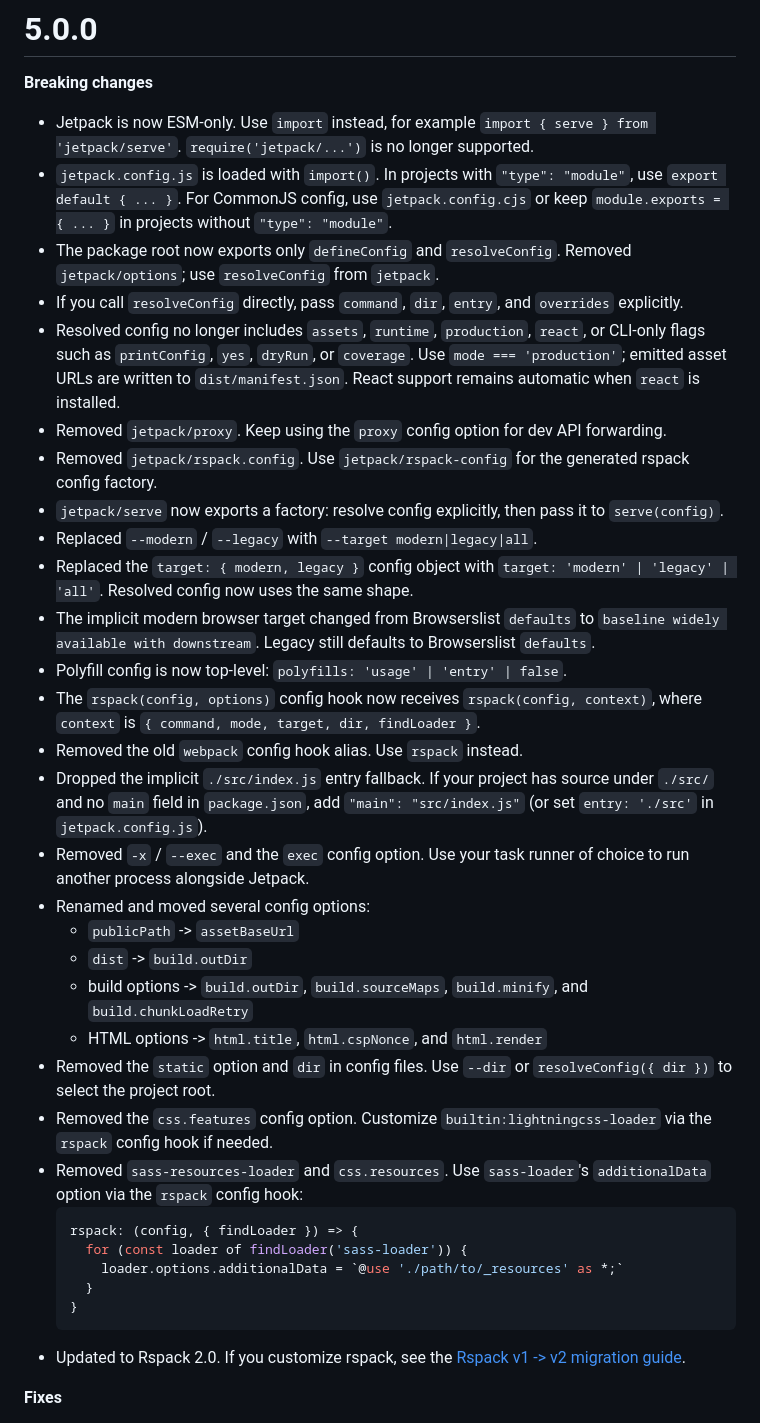
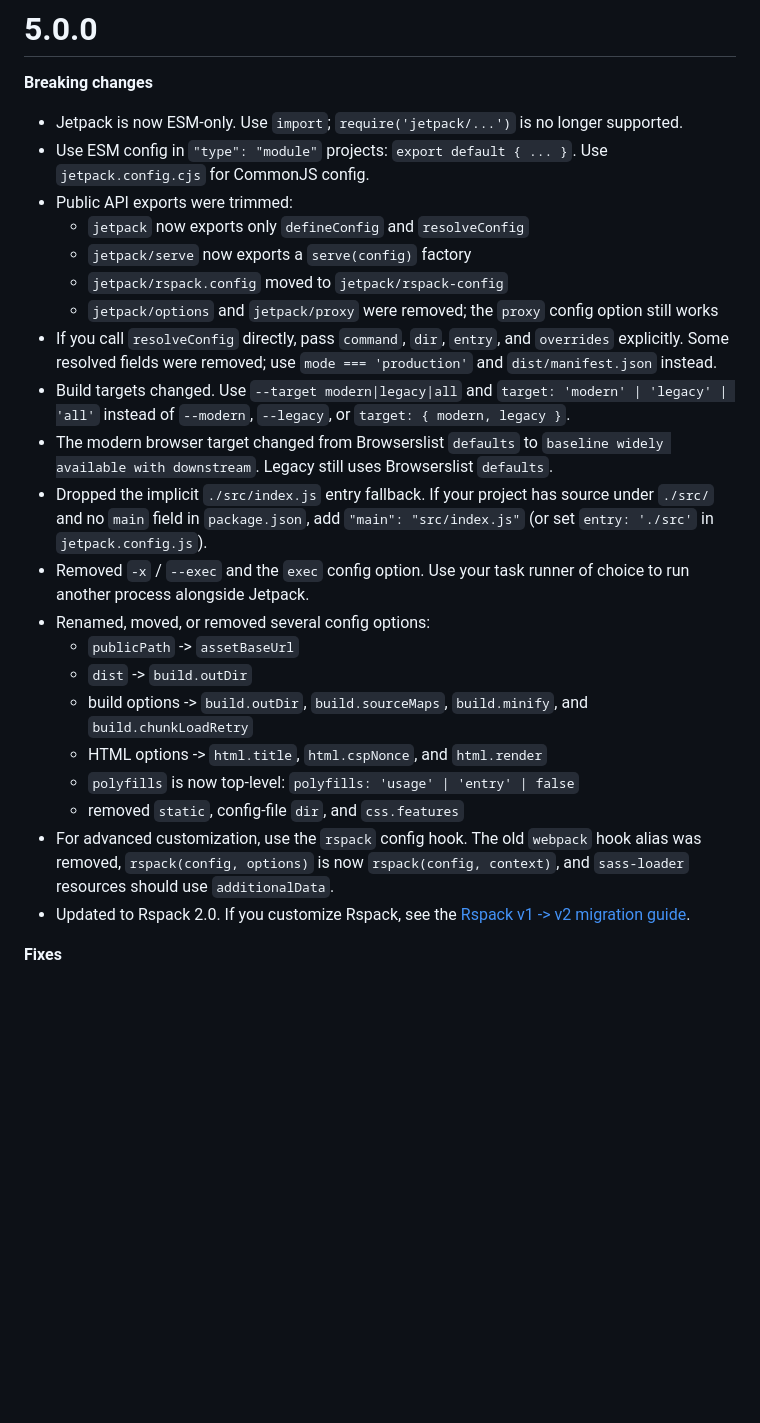
Before and after one commit to KidkArolis/jetpack, a Markdown page: CHANGELOG.md, the part around the change. Drawn GitHub-style; blank space fills up the shorter version.

Commit message:
Shorten 5.0.0 breaking changes

````diff
--- a/CHANGELOG.md
+++ b/CHANGELOG.md
@@ -2,38 +2,27 @@
 
 **Breaking changes**
 
-- Jetpack is now ESM-only. Use `import` instead, for example `import { serve } from 'jetpack/serve'`. `require('jetpack/...')` is no longer supported.
-- `jetpack.config.js` is loaded with `import()`. In projects with `"type": "module"`, use `export default { ... }`. For CommonJS config, use `jetpack.config.cjs` or keep `module.exports = { ... }` in projects without `"type": "module"`.
-- The package root now exports only `defineConfig` and `resolveConfig`. Removed `jetpack/options`; use `resolveConfig` from `jetpack`.
-- If you call `resolveConfig` directly, pass `command`, `dir`, `entry`, and `overrides` explicitly.
-- Resolved config no longer includes `assets`, `runtime`, `production`, `react`, or CLI-only flags such as `printConfig`, `yes`, `dryRun`, or `coverage`. Use `mode === 'production'`; emitted asset URLs are written to `dist/manifest.json`. React support remains automatic when `react` is installed.
-- Removed `jetpack/proxy`. Keep using the `proxy` config option for dev API forwarding.
-- Removed `jetpack/rspack.config`. Use `jetpack/rspack-config` for the generated rspack config factory.
-- `jetpack/serve` now exports a factory: resolve config explicitly, then pass it to `serve(config)`.
-- Replaced `--modern` / `--legacy` with `--target modern|legacy|all`.
-- Replaced the `target: { modern, legacy }` config object with `target: 'modern' | 'legacy' | 'all'`. Resolved config now uses the same shape.
-- The implicit modern browser target changed from Browserslist `defaults` to `baseline widely available with downstream`. Legacy still defaults to Browserslist `defaults`.
-- Polyfill config is now top-level: `polyfills: 'usage' | 'entry' | false`.
-- The `rspack(config, options)` config hook now receives `rspack(config, context)`, where `context` is `{ command, mode, target, dir, findLoader }`.
-- Removed the old `webpack` config hook alias. Use `rspack` instead.
+- Jetpack is now ESM-only. Use `import`; `require('jetpack/...')` is no longer supported.
+- Use ESM config in `"type": "module"` projects: `export default { ... }`. Use `jetpack.config.cjs` for CommonJS config.
+- Public API exports were trimmed:
+  - `jetpack` now exports only `defineConfig` and `resolveConfig`
+  - `jetpack/serve` now exports a `serve(config)` factory
+  - `jetpack/rspack.config` moved to `jetpack/rspack-config`
+  - `jetpack/options` and `jetpack/proxy` were removed; the `proxy` config option still works
+- If you call `resolveConfig` directly, pass `command`, `dir`, `entry`, and `overrides` explicitly. Some resolved fields were removed; use `mode === 'production'` and `dist/manifest.json` instead.
+- Build targets changed. Use `--target modern|legacy|all` and `target: 'modern' | 'legacy' | 'all'` instead of `--modern`, `--legacy`, or `target: { modern, legacy }`.
+- The modern browser target changed from Browserslist `defaults` to `baseline widely available with downstream`. Legacy still uses Browserslist `defaults`.
 - Dropped the implicit `./src/index.js` entry fallback. If your project has source under `./src/` and no `main` field in `package.json`, add `"main": "src/index.js"` (or set `entry: './src'` in `jetpack.config.js`).
 - Removed `-x` / `--exec` and the `exec` config option. Use your task runner of choice to run another process alongside Jetpack.
-- Renamed and moved several config options:
+- Renamed, moved, or removed several config options:
   - `publicPath` -> `assetBaseUrl`
   - `dist` -> `build.outDir`
   - build options -> `build.outDir`, `build.sourceMaps`, `build.minify`, and `build.chunkLoadRetry`
   - HTML options -> `html.title`, `html.cspNonce`, and `html.render`
-- Removed the `static` option and `dir` in config files. Use `--dir` or `resolveConfig({ dir })` to select the project root.
-- Removed the `css.features` config option. Customize `builtin:lightningcss-loader` via the `rspack` config hook if needed.
-- Removed `sass-resources-loader` and `css.resources`. Use `sass-loader`'s `additionalData` option via the `rspack` config hook:
-  ```js
-  rspack: (config, { findLoader }) => {
-    for (const loader of findLoader('sass-loader')) {
-      loader.options.additionalData = `@use './path/to/_resources' as *;`
-    }
-  }
-  ```
-- Updated to Rspack 2.0. If you customize rspack, see the [Rspack v1 -> v2 migration guide](https://rspack.rs/guide/migration/rspack_1.x).
+  - `polyfills` is now top-level: `polyfills: 'usage' | 'entry' | false`
+  - removed `static`, config-file `dir`, and `css.features`
+- For advanced customization, use the `rspack` config hook. The old `webpack` hook alias was removed, `rspack(config, options)` is now `rspack(config, context)`, and `sass-loader` resources should use `additionalData`.
+- Updated to Rspack 2.0. If you customize Rspack, see the [Rspack v1 -> v2 migration guide](https://rspack.rs/guide/migration/rspack_1.x).
 
 **Fixes**
 
````
